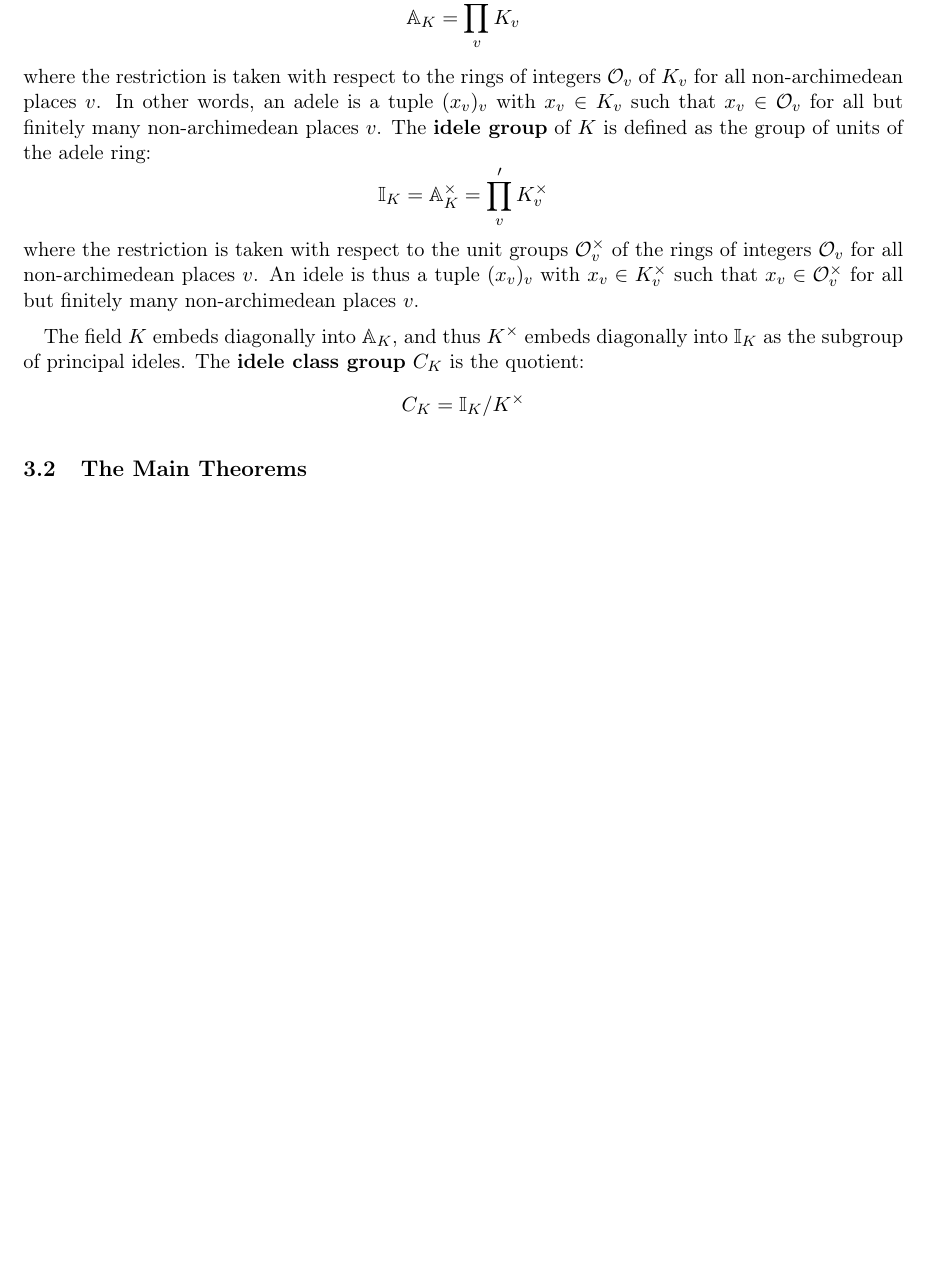
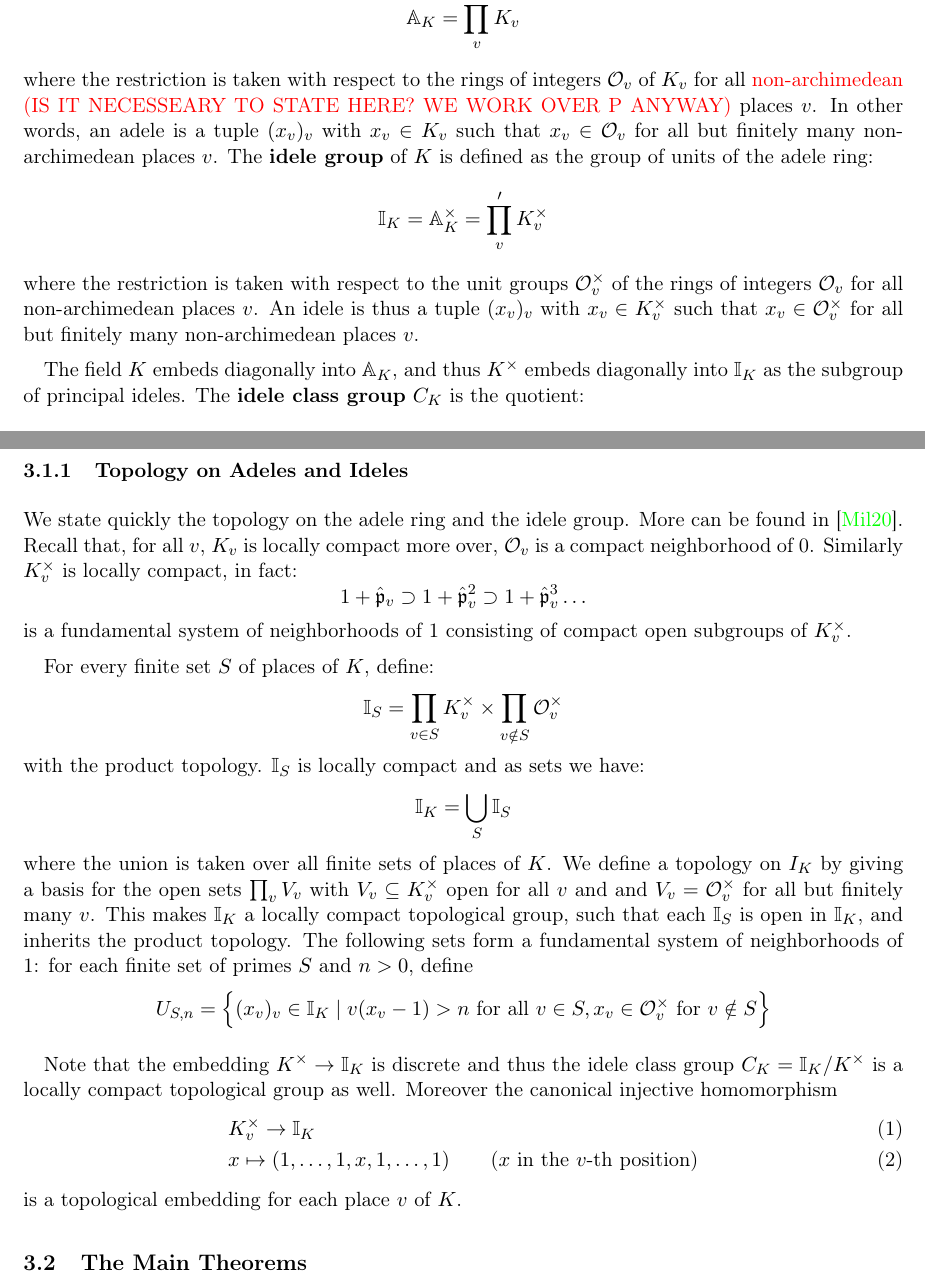
Before and after one commit to thesecondassaf/thesis_final, a LaTeX document (main.tex, which reads sections/CFTInTheLanguageOfAdeles.tex, sections/CFTInTheLanguageOfIdeals.tex): part of page 3 of 5 before the commit and two parts of pages 3 and 4 of 7 after it, the two joined at a grey line, cut so that both start at the same text, the shorter picture padded with empty space. The pictures show the PDF file main.pdf that the author committed with the source.

```diff
--- a/sections/CFTInTheLanguageOfAdeles.tex
+++ b/sections/CFTInTheLanguageOfAdeles.tex
@@ -11,7 +12,7 @@
  We define the \textbf{adele ring} of $K$ as the restricted direct product
 \[\A_K = \prod_v' K_v
 \]
-where the restriction is taken with respect to the rings of integers $\Oo_v$ of $K_v$ for all non-archimedean places $v$. In other words, an adele is a tuple $(x_v)_v$ with $x_v \in K_v$ such that $x_v \in \Oo_v$ for all but finitely many non-archimedean places $v$.
+where the restriction is taken with respect to the rings of integers $\Oo_v$ of $K_v$ for all \textcolor{red}{non-archimedean (IS IT NECESSEARY TO STATE HERE? WE WORK OVER P ANYWAY)}  places $v$. In other words, an adele is a tuple $(x_v)_v$ with $x_v \in K_v$ such that $x_v \in \Oo_v$ for all but finitely many non-archimedean places $v$.
 The \textbf{idele group} of $K$ is defined as the group of units of the adele ring:
 \[\I_K = \A_K^\times = \prod_v' K_v^\times
 \]
@@ -19,6 +20,40 @@
 
 The field $K$ embeds diagonally into $\mathbb{A}_K$, and thus $K^\times$ embeds diagonally into $\mathbb{I}_K$ as the subgroup of principal ideles. The \textbf{idele class group} $C_K$ is the quotient:
 \[C_K = \I_K / K^\times\]
+
+\subsubsection{Topology on Adeles and Ideles}
+We state quickly the topology on the adele ring and the idele group. More can be found in \cite{milneCFT}.
+Recall that, for all $v$, $K_v$ is locally compact more over, $\Oo_v$ is a compact neighborhood of 0. Similarly
+$K_v^\times$ is locally compact, in fact:
+\[
+1 + \hat{\pp}_v \supset 1 + \hat{\pp}_v^2 \supset 1 + \hat{\pp}_v^3\ldots
+\]
+is a fundamental system of neighborhoods of 1 consisting of compact open subgroups of $K_v^\times$.
+
+For every finite set $S$ of places of $K$, define:
+\[
+\I_S = \prod_{v \in S} K_v^\times \times \prod_{v \notin S} \Oo_v^\times
+\]
+with the product topology. $\I_S$ is locally compact and as sets we have:
+\[\I_K = \bigcup_{S} \I_S
+\]
+where the union is taken over all finite sets of places of $K$.
+We define a topology on $I_K$ by giving a basis for the open sets $\prod_v V_v$ with
+$V_v \subseteq K_v^\times$ open for all $v$ and and $V_v = \Oo_v^\times$ for all but finitely many $v$.
+This makes $\I_K$ a locally compact topological group, such that each $\I_S$ is open in $\I_K$, and inherits
+the product topology. The following sets form a fundamental system of neighborhoods of 1: for each
+finite set of primes $S$ and $n > 0$, define
+\[
+U_{S,n} = \left\{ (x_v)_v \in \I_K \mid v(x_v - 1) > n \text{ for all } v \in S, x_v \in \Oo_v^\times \text{ for } v \notin S \right\}
+\]
+
+Note that the embedding $K^\times \to \I_K$ is discrete and thus the idele class group $C_K = \I_K/K^\times$ is a locally compact topological group as well.
+Moreover the canonical injective homomorphism
+\begin{align}
+    &K_v^\times \to \I_K \\
+    & x \mapsto (1,\ldots,1,x,1,\ldots, 1) \qquad \text{($x$ in the $v$-th position)}
+\end{align}
+is a topological embedding for each place $v$ of $K$.
 
 \subsection{The Main Theorems}
 The theory establishes a fundamental connection between the idele class group $C_K$ and the Galois group of the maximal abelian extension of $K$, denoted $K^{ab}$.
@@ -62,0 +103 @@
+    &(x_v)_v \mapsto \prod_v \pp_v^{v(x_v)}
@@ -77,0 +145 @@
+    \[ \I_\mdls / K_{\mdls,1} \isomto \I_K / K^\times \]
--- a/sections/CFTInTheLanguageOfIdeals.tex
+++ b/sections/CFTInTheLanguageOfIdeals.tex
@@ -59,8 +55,8 @@
 
 More of the idealic class field theory in Milne.
 
-Theorems \ref{theorem:ArtinReciprocity} and \ref{theorem:ExistenceTheorem} show that there is a canonical isomorphism:
-\[ \lim_{\longleftarrow m} C_m \to \operatorname{Gal}(K^{\mathrm{ab}} / K). \]
+Theorems \ref{theorem:ArtinReciprocity} and \ref{theorem:ExistenceTheorem} show that there is a canonical group isomorphism:
+\[ \lim_{\longleftarrow \mdls} C_\mdls \to \operatorname{Gal}(K^{\mathrm{ab}} / K). \]
 
 Rather than studying $ \limn{\longleftarrow m}{C_m}$ directly, it turns out to be more natural to introduce another group that has it as a quotient - this is the idele class group.
 \textcolor{red}{replace very where idele with ide'le}
```
Also changed, not shown: MacrosAndFigures.tex (+2 -0 lines), main.tex (+1 -1 lines), main.bbl, main.pdf, sections/CFTInTheLanguageOfAdeles.tex (49 more changed lines), sections/CFTInTheLanguageOfIdeals.tex (14 more changed lines), 13 other files.
